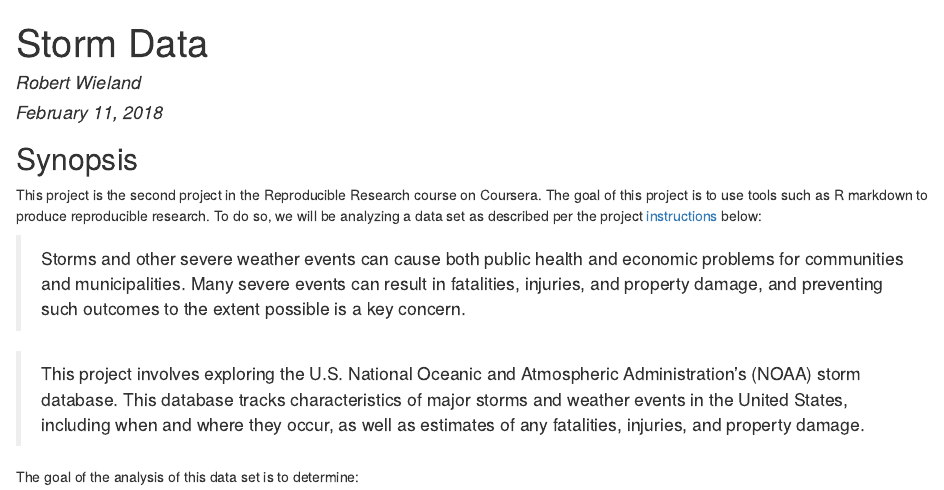
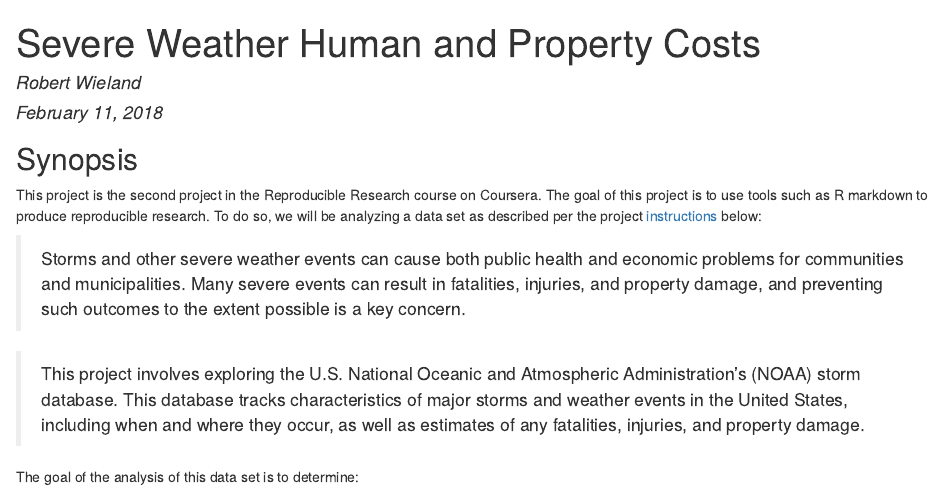
Before and after one commit to rwieland/RepData_PeerAssessment2, an R Markdown document (storms.Rmd): the page in a window 1100 px wide, from its top. The pictures show the output file storms.html that the author committed with the source, opened offline.

Commit message:
Updated Title

```diff
--- a/storms.Rmd
+++ b/storms.Rmd
@@ -1,5 +1,5 @@
 ---
-title: "Storm Data"
+title: "Severe Weather Human and Property Costs"
 author: "Robert Wieland"
 date: "February 11, 2018"
 output: html_document
```
Also changed, not shown: storms.html.
